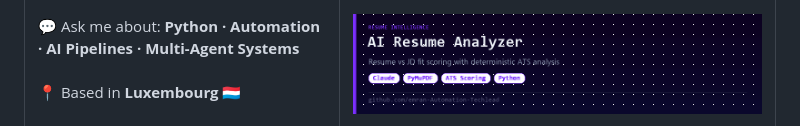
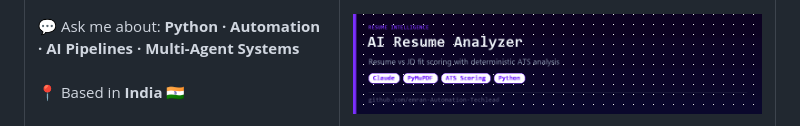
Before and after one commit to emran-Automation-Techlead/emran-Automation-Techlead, a Markdown page: README.md, the part around the change. GitHub-like rendering.

Commit message:
Fix location in README: India, not Luxembourg
Incorrectly inferred Luxembourg from project work content.

Co-Authored-By: Claude Sonnet 5 <noreply@anthropic.com>

```diff
--- a/README.md
+++ b/README.md
@@ -17,7 +17,7 @@
 🤖 Automation Tech Lead building multi-agent research systems, digital twins, and AI-powered tools<br/><br/>
 🔭 Currently exploring: **LLM Orchestration · Digital Twin Simulation · AI Resume Intelligence**<br/><br/>
 💬 Ask me about: **Python · Automation · AI Pipelines · Multi-Agent Systems**<br/><br/>
-📍 Based in **Luxembourg** 🇱🇺<br/><br/>
+📍 Based in **India** 🇮🇳<br/><br/>
 📫 Reach me at: **emranali.emran82@gmail.com**
 
 ### 🛠️ Tech Stack
```
